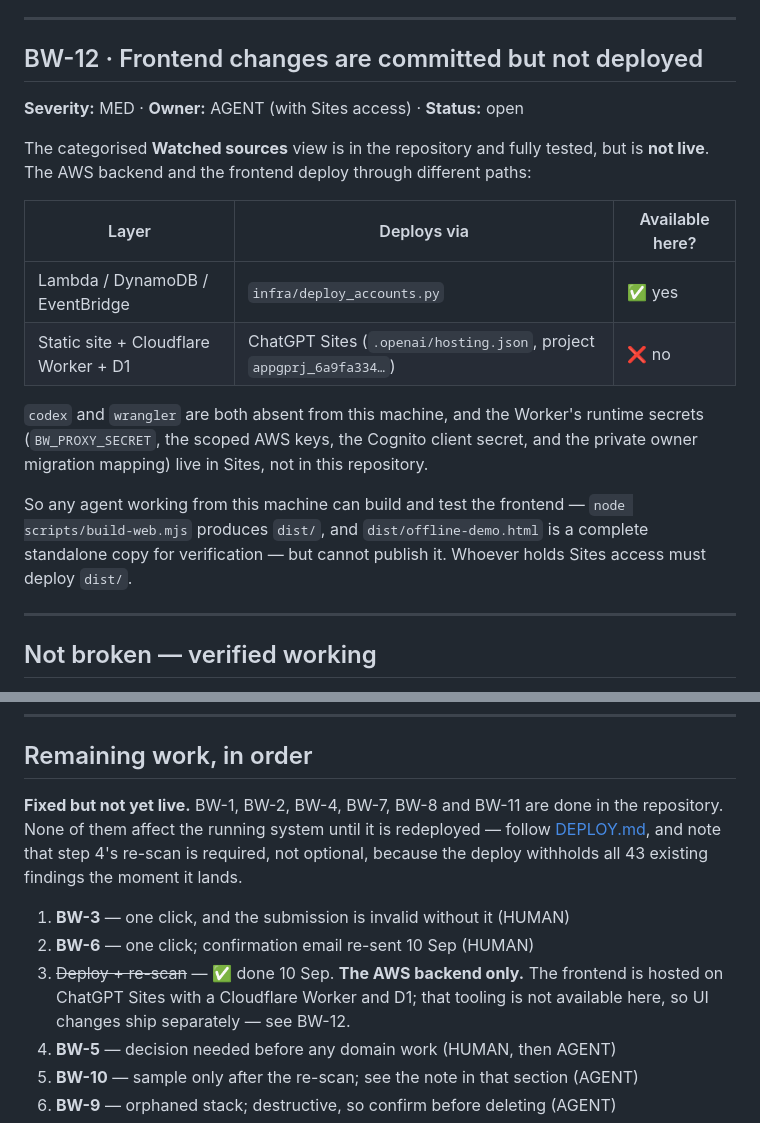
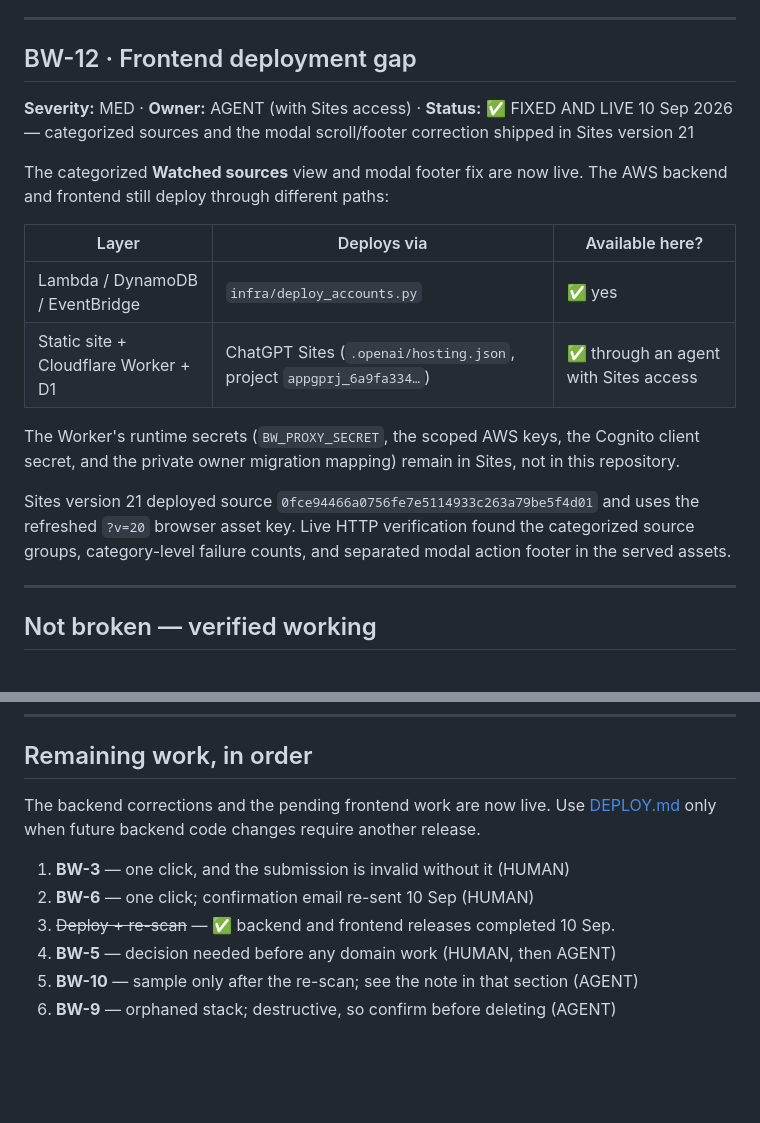
Before and after one commit to kelvin-ling/builtwatch, a Markdown page: docs/ISSUES.md, 2 parts joined by grey strips. GitHub-like rendering; blank space fills up the shorter version.

Commit message:
Record completed frontend deployment

```diff
--- a/docs/ISSUES.md
+++ b/docs/ISSUES.md
@@ -262,25 +262,24 @@ saying it must not be used for suppression, and
 
 ---
 
-## BW-12 · Frontend changes are committed but not deployed
-**Severity:** MED · **Owner:** AGENT (with Sites access) · **Status:** open
+## BW-12 · Frontend deployment gap
+**Severity:** MED · **Owner:** AGENT (with Sites access) · **Status:** ✅ FIXED AND LIVE 10 Sep 2026 — categorized sources and the modal scroll/footer correction shipped in Sites version 21
 
-The categorised **Watched sources** view is in the repository and fully tested, but is
-**not live**. The AWS backend and the frontend deploy through different paths:
+The categorized **Watched sources** view and modal footer fix are now live. The AWS
+backend and frontend still deploy through different paths:
 
 | Layer | Deploys via | Available here? |
 |---|---|---|
 | Lambda / DynamoDB / EventBridge | `infra/deploy_accounts.py` | ✅ yes |
-| Static site + Cloudflare Worker + D1 | ChatGPT Sites (`.openai/hosting.json`, project `appgprj_6a9fa334…`) | ❌ no |
+| Static site + Cloudflare Worker + D1 | ChatGPT Sites (`.openai/hosting.json`, project `appgprj_6a9fa334…`) | ✅ through an agent with Sites access |
 
-`codex` and `wrangler` are both absent from this machine, and the Worker's runtime secrets
-(`BW_PROXY_SECRET`, the scoped AWS keys, the Cognito client secret, and the private owner
-migration mapping) live in Sites, not in this repository.
+The Worker's runtime secrets (`BW_PROXY_SECRET`, the scoped AWS keys, the Cognito client
+secret, and the private owner migration mapping) remain in Sites, not in this repository.
 
-So any agent working from this machine can build and test the frontend — `node
-scripts/build-web.mjs` produces `dist/`, and `dist/offline-demo.html` is a complete
-standalone copy for verification — but cannot publish it. Whoever holds Sites access must
-deploy `dist/`.
+Sites version 21 deployed source `0fce94466a0756fe7e5114933c263a79be5f4d01` and uses
+the refreshed `?v=20` browser asset key. Live HTTP verification found the categorized
+source groups, category-level failure counts, and separated modal action footer in the
+served assets.
 
 ---
 
@@ -321,16 +320,12 @@ When the underlying session expires, only a human can run
 
 ## Remaining work, in order
 
-**Fixed but not yet live.** BW-1, BW-2, BW-4, BW-7, BW-8 and BW-11 are done in the
-repository. None of them affect the running system until it is redeployed — follow
-[DEPLOY.md](DEPLOY.md), and note that step 4's re-scan is required, not optional, because
-the deploy withholds all 43 existing findings the moment it lands.
+The backend corrections and the pending frontend work are now live. Use
+[DEPLOY.md](DEPLOY.md) only when future backend code changes require another release.
 
 1. **BW-3** — one click, and the submission is invalid without it (HUMAN)
 2. **BW-6** — one click; confirmation email re-sent 10 Sep (HUMAN)
-3. ~~Deploy + re-scan~~ — ✅ done 10 Sep. **The AWS backend only.** The frontend is
-   hosted on ChatGPT Sites with a Cloudflare Worker and D1; that tooling is not available
-   here, so UI changes ship separately — see BW-12.
+3. ~~Deploy + re-scan~~ — ✅ backend and frontend releases completed 10 Sep.
 4. **BW-5** — decision needed before any domain work (HUMAN, then AGENT)
 5. **BW-10** — sample only after the re-scan; see the note in that section (AGENT)
 6. **BW-9** — orphaned stack; destructive, so confirm before deleting (AGENT)
```
Also changed, not shown: docs/GPT_HANDOFF_PROMPT.md (+12 -18 lines), docs/HANDOFF.md (+9 -0 lines).
